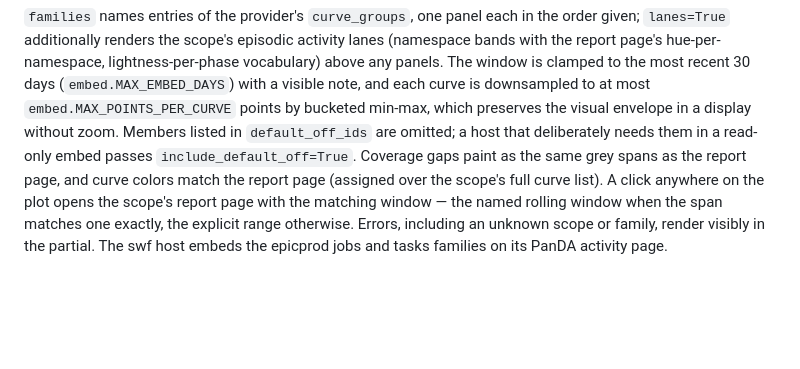
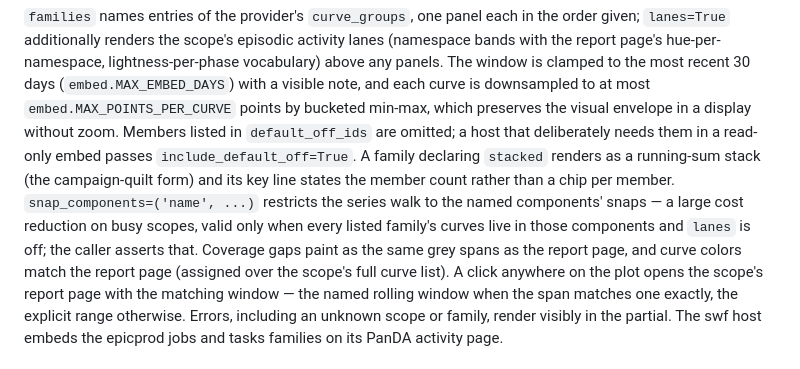
Before and after one commit to BNLNPPS/snapper-ai, a Markdown page: docs/INTEGRATION.md, the part around the change. Rendered like a GitHub page; blank space fills up the shorter version.

Commit message:
INTEGRATION: stacked families and snap_components in the embed
Co-Authored-By: Claude Fable 5 <noreply@anthropic.com>

```diff
--- a/docs/INTEGRATION.md
+++ b/docs/INTEGRATION.md
@@ -151,7 +151,13 @@ downsampled to at most `embed.MAX_POINTS_PER_CURVE` points by bucketed
 min-max, which preserves the visual envelope in a display without
 zoom. Members listed in `default_off_ids` are omitted; a host that
 deliberately needs them in a read-only embed passes
-`include_default_off=True`. Coverage gaps paint
+`include_default_off=True`. A family declaring `stacked` renders as a
+running-sum stack (the campaign-quilt form) and its key line states
+the member count rather than a chip per member.
+`snap_components=('name', ...)` restricts the series walk to the
+named components' snaps — a large cost reduction on busy scopes,
+valid only when every listed family's curves live in those components
+and `lanes` is off; the caller asserts that. Coverage gaps paint
 as the same grey spans as the report page, and curve colors match the
 report page (assigned over the scope's full curve list). A click
 anywhere on the plot opens the scope's report page with the matching
```
